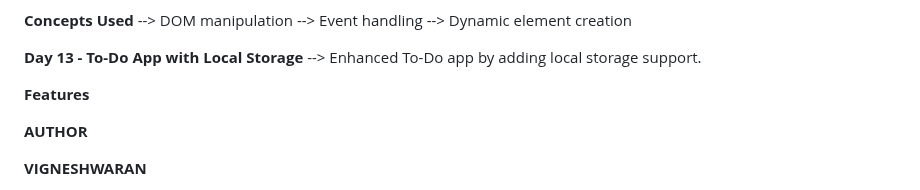
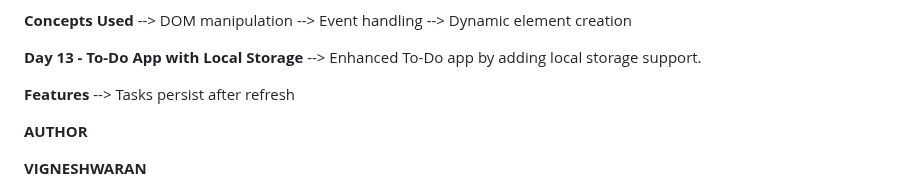
Before and after one commit to Vignesh-blazewolf/Frontend-Learning-Journey, a Markdown page: README.md, the part around the change. Rendered like a GitHub page.

```diff
--- a/README.md
+++ b/README.md
@@ -130,6 +130,7 @@ The goal of this repository is to maintain consistent development activity while
 --> Enhanced To-Do app by adding local storage support.
 
 **Features**
+--> Tasks persist after refresh
 
 
 **AUTHOR**
```
